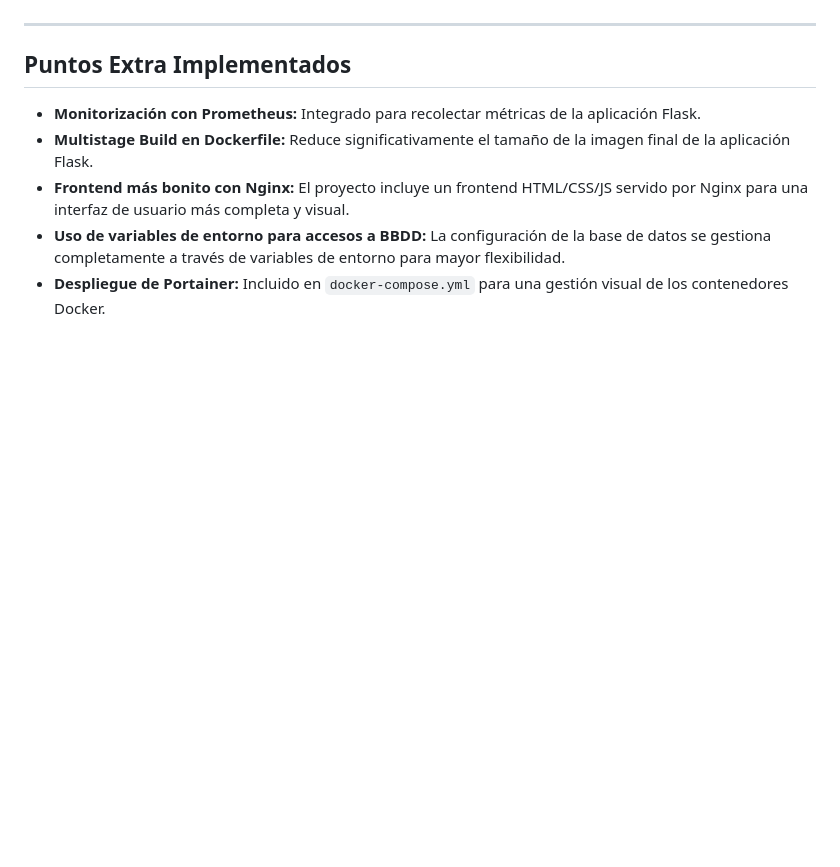
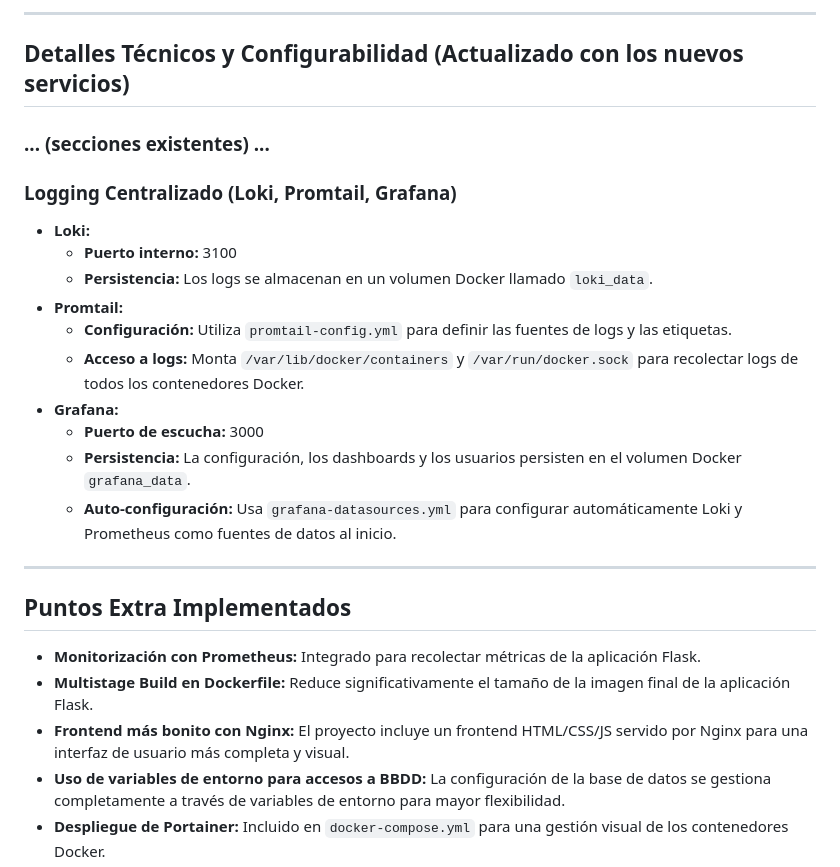
Before and after one commit to KeepCodingCloudDevops12/JosePalenzuela-practicaDOCKER, a Markdown page: README.md, the part around the change printed below. Drawn GitHub-style; blank space fills up the shorter version.

```diff
--- a/README.md
+++ b/README.md
@@ -213,3 +267,21 @@ Las vulnerabilidades más críticas (`CRITICAL` y `HIGH`) deben ser priorizadas
+---
+
+## Detalles Técnicos y Configurabilidad (Actualizado con los nuevos servicios)
+
+### ... (secciones existentes) ...
+
+### Logging Centralizado (Loki, Promtail, Grafana)
+
+* **Loki:**
+    * **Puerto interno:** 3100
+    * **Persistencia:** Los logs se almacenan en un volumen Docker llamado `loki_data`.
+* **Promtail:**
+    * **Configuración:** Utiliza `promtail-config.yml` para definir las fuentes de logs y las etiquetas.
+    * **Acceso a logs:** Monta `/var/lib/docker/containers` y `/var/run/docker.sock` para recolectar logs de todos los contenedores Docker.
+* **Grafana:**
+    * **Puerto de escucha:** 3000
+    * **Persistencia:** La configuración, los dashboards y los usuarios persisten en el volumen Docker `grafana_data`.
+    * **Auto-configuración:** Usa `grafana-datasources.yml` para configurar automáticamente Loki y Prometheus como fuentes de datos al inicio.
 
 ---
 
```
Also changed, not shown: other parts of README.md (+56 -2 lines).
